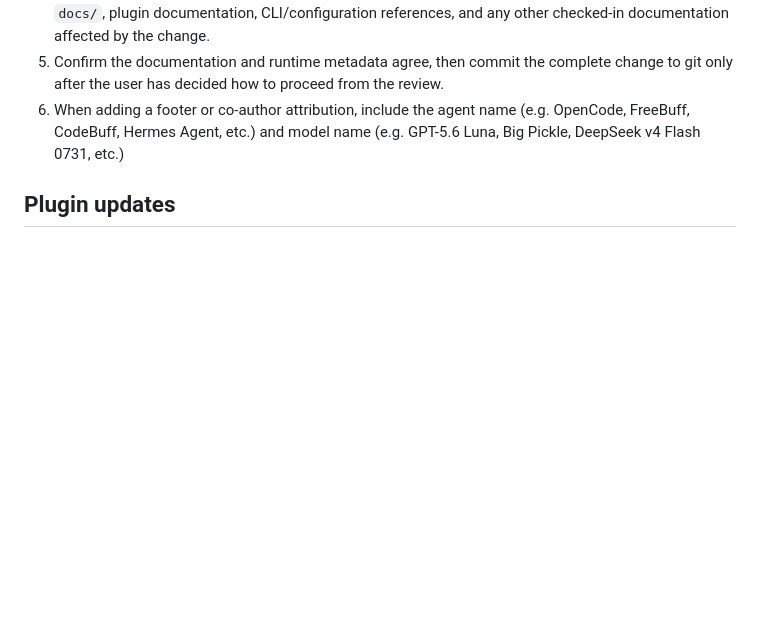
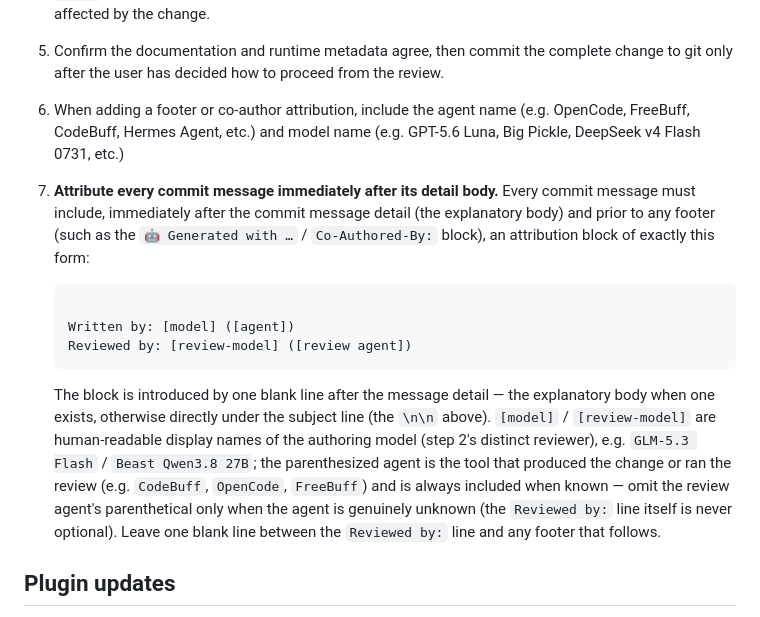
Before and after one commit to JessMorgan/ai-benchmark, a Markdown page: AGENTS.md, the part around the change. Rendered like a GitHub page; blank space fills up the shorter version.

Commit message:
docs: require a Written by/Reviewed by attribution block in every commit
Add step 7 to Git management: every commit message must carry, after the
detail body (or directly under the subject for bodyless commits) and
before any footer, an attribution block:

  Written by: [model] ([agent])
  Reviewed by: [review-model] ([review agent])

Model names are human-readable display names; the review agent
parenthetical is always included when known and is the only omittable
part (the Reviewed by line itself is never optional). One blank line
separates the block from the body above and from any footer below. This
codifies the format Commit A on this branch already uses.

Written by: GLM-5.3 Flash (CodeBuff)
Reviewed by: Beast Qwen3.8 27B (OpenCode)

🤖 Generated with CodeBuff
Co-Authored-By: Codebuff <noreply@codebuff.com>

````diff
--- a/AGENTS.md
+++ b/AGENTS.md
@@ -162,6 +162,15 @@ Before committing any complete change:
 4. Update all relevant documentation to reflect the new reality, including `AGENTS.md`, `README.md`, `docs/`, plugin documentation, CLI/configuration references, and any other checked-in documentation affected by the change.
 5. Confirm the documentation and runtime metadata agree, then commit the complete change to git only after the user has decided how to proceed from the review.
 6. When adding a footer or co-author attribution, include the agent name (e.g. OpenCode, FreeBuff, CodeBuff, Hermes Agent, etc.) and model name (e.g. GPT-5.6 Luna, Big Pickle, DeepSeek v4 Flash 0731, etc.)
+7. **Attribute every commit message immediately after its detail body.** Every commit message must include, immediately after the commit message detail (the explanatory body) and prior to any footer (such as the `🤖 Generated with …` / `Co-Authored-By:` block), an attribution block of exactly this form:
+
+   ```
+
+   Written by: [model] ([agent])
+   Reviewed by: [review-model] ([review agent])
+   ```
+
+   The block is introduced by one blank line after the message detail — the explanatory body when one exists, otherwise directly under the subject line (the `\n\n` above). `[model]` / `[review-model]` are human-readable display names of the authoring model (step 2's distinct reviewer), e.g. `GLM-5.3 Flash` / `Beast Qwen3.8 27B`; the parenthesized agent is the tool that produced the change or ran the review (e.g. `CodeBuff`, `OpenCode`, `FreeBuff`) and is always included when known — omit the review agent's parenthetical only when the agent is genuinely unknown (the `Reviewed by:` line itself is never optional). Leave one blank line between the `Reviewed by:` line and any footer that follows.
 
 ## Plugin updates
 1. **Update challenge-plugin versions when modified from what's in git.** This policy applies only to challenge plugins and their shared challenge-plugin code under `plugins/challenges/`; it does not apply to `plugins/__init__.py`, output plugins, documentation, or tests. Every internal or externally visible challenge-plugin code change requires a version bump. Non-scoring changes, such as behavior-preserving refactors or internal/API plumbing that cannot affect evaluation results, increment the revision (for example, `0.2.0` → `0.2.1`). A minor-version bump is reserved for changes that could affect scoring in any way, including prompt, rubric, scoring-code, validation, normalization, or execution changes (for example, `0.2.0` → `0.3.0`, resetting the revision). Complete rewrites or very major changes increment the major version (for example, `0.2.0` → `1.0.0`, resetting minor and revision). A bump is not required for every intermediate edit; record the largest applicable change from the version currently in git.
````
